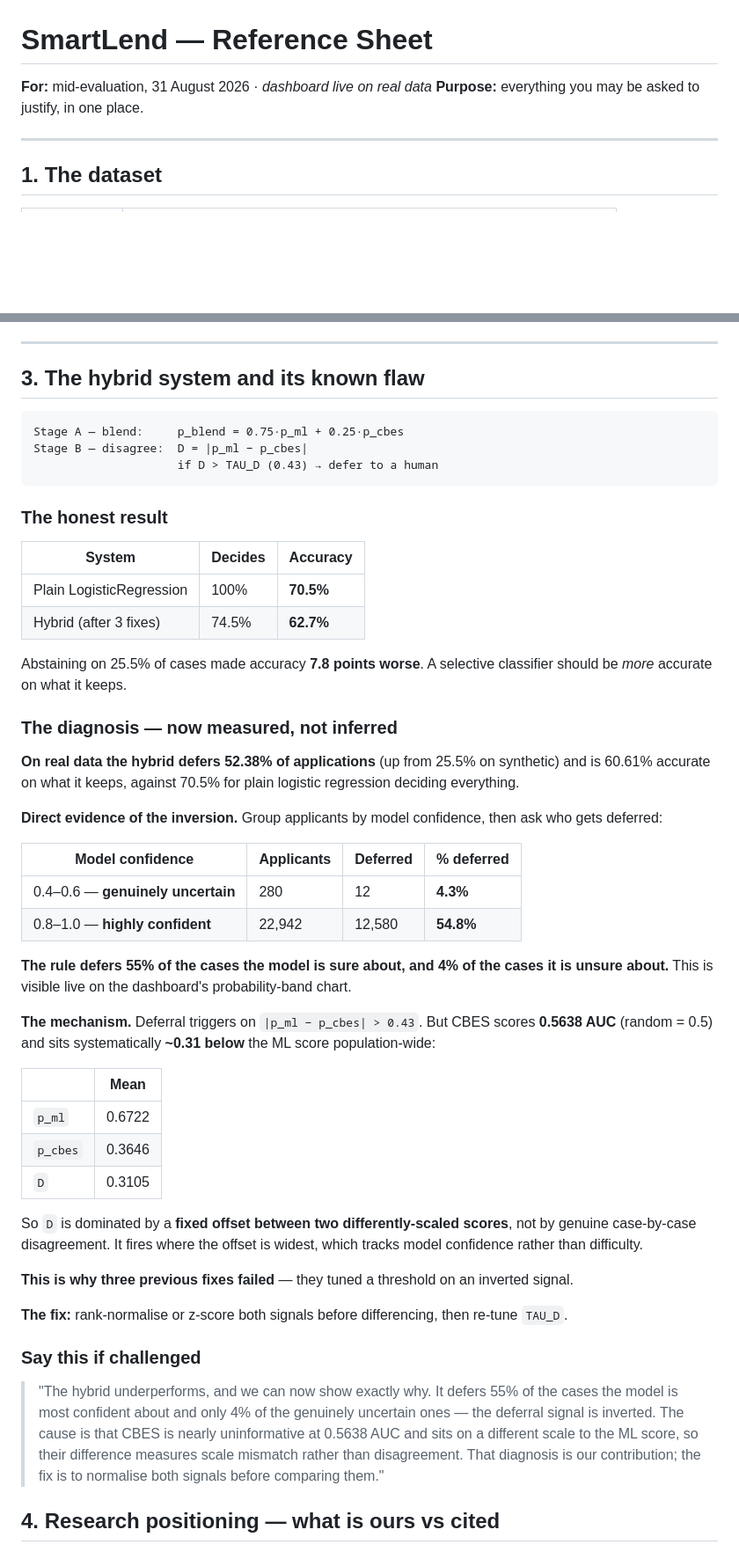
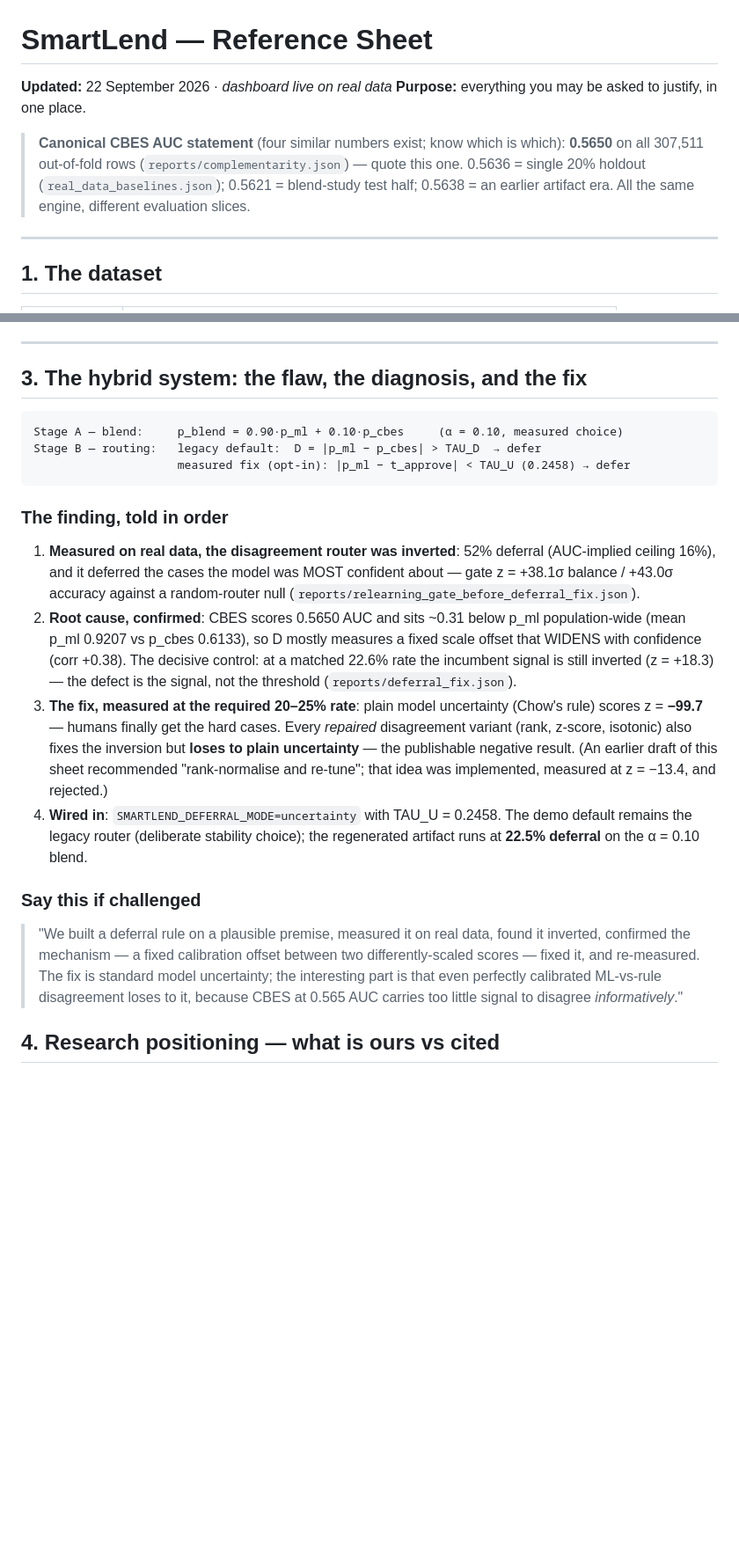
Before and after one commit to Shreyash-Thakur/SmartLend, a Markdown page: docs/REFERENCE.md, 2 parts joined by grey strips. Shown at 88% size. Rendered like a GitHub page; blank space fills up the shorter version.

````diff
--- a/docs/REFERENCE.md
+++ b/docs/REFERENCE.md
@@ -1,7 +1,12 @@
 # SmartLend — Reference Sheet
 
-**For:** mid-evaluation, 31 August 2026 · *dashboard live on real data*
+**Updated:** 22 September 2026 · *dashboard live on real data*
 **Purpose:** everything you may be asked to justify, in one place.
+
+> **Canonical CBES AUC statement** (four similar numbers exist; know which is which):
+> **0.5650** on all 307,511 out-of-fold rows (`reports/complementarity.json`) — quote this one.
+> 0.5636 = single 20% holdout (`real_data_baselines.json`); 0.5621 = blend-study test half;
+> 0.5638 = an earlier artifact era. All the same engine, different evaluation slices.
 
 ---
 
@@ -102,53 +107,44 @@ Each pillar passes through `component_sigmoid(x) = 1/(1+e^(−4(x−0.5)))`, whi
 
 ---
 
-## 3. The hybrid system and its known flaw
+## 3. The hybrid system: the flaw, the diagnosis, and the fix
 
 ```
-Stage A — blend:     p_blend = 0.75·p_ml + 0.25·p_cbes
-Stage B — disagree:  D = |p_ml − p_cbes|
-                     if D > TAU_D (0.43) → defer to a human
+Stage A — blend:     p_blend = 0.90·p_ml + 0.10·p_cbes     (α = 0.10, measured choice)
+Stage B — routing:   legacy default:  D = |p_ml − p_cbes| > TAU_D  → defer
+                     measured fix (opt-in): |p_ml − t_approve| < TAU_U (0.2458) → defer
 ```
 
-### The honest result
+### The finding, told in order
 
-| System | Decides | Accuracy |
-|---|---|---|
-| Plain LogisticRegression | 100% | **70.5%** |
-| Hybrid (after 3 fixes) | 74.5% | **62.7%** |
-
-Abstaining on 25.5% of cases made accuracy **7.8 points worse**. A selective classifier should be *more* accurate on what it keeps.
-
-### The diagnosis — now measured, not inferred
-
-**On real data the hybrid defers 52.38% of applications** (up from 25.5% on synthetic) and is 60.61% accurate on what it keeps, against 70.5% for plain logistic regression deciding everything.
-
-**Direct evidence of the inversion.** Group applicants by model confidence, then ask who gets deferred:
-
-| Model confidence | Applicants | Deferred | % deferred |
-|---|---|---|---|
-| 0.4–0.6 — **genuinely uncertain** | 280 | 12 | **4.3%** |
-| 0.8–1.0 — **highly confident** | 22,942 | 12,580 | **54.8%** |
-
-**The rule defers 55% of the cases the model is sure about, and 4% of the cases it is unsure about.** This is visible live on the dashboard's probability-band chart.
-
-**The mechanism.** Deferral triggers on `|p_ml − p_cbes| > 0.43`. But CBES scores **0.5638 AUC** (random = 0.5) and sits systematically **~0.31 below** the ML score population-wide:
-
-| | Mean |
-|---|---|
-| `p_ml` | 0.6722 |
-| `p_cbes` | 0.3646 |
-| `D` | 0.3105 |
-
-So `D` is dominated by a **fixed offset between two differently-scaled scores**, not by genuine case-by-case disagreement. It fires where the offset is widest, which tracks model confidence rather than difficulty.
-
-**This is why three previous fixes failed** — they tuned a threshold on an inverted signal.
-
-**The fix:** rank-normalise or z-score both signals before differencing, then re-tune `TAU_D`.
+1. **Measured on real data, the disagreement router was inverted**: 52% deferral
+   (AUC-implied ceiling 16%), and it deferred the cases the model was MOST
+   confident about — gate z = +38.1σ balance / +43.0σ accuracy against a
+   random-router null (`reports/relearning_gate_before_deferral_fix.json`).
+2. **Root cause, confirmed**: CBES scores 0.5650 AUC and sits ~0.31 below p_ml
+   population-wide (mean p_ml 0.9207 vs p_cbes 0.6133), so D mostly measures a
+   fixed scale offset that WIDENS with confidence (corr +0.38). The decisive
+   control: at a matched 22.6% rate the incumbent signal is still inverted
+   (z = +18.3) — the defect is the signal, not the threshold
+   (`reports/deferral_fix.json`).
+3. **The fix, measured at the required 20–25% rate**: plain model uncertainty
+   (Chow's rule) scores z = **−99.7** — humans finally get the hard cases.
+   Every *repaired* disagreement variant (rank, z-score, isotonic) also fixes
+   the inversion but **loses to plain uncertainty** — the publishable negative
+   result. (An earlier draft of this sheet recommended "rank-normalise and
+   re-tune"; that idea was implemented, measured at z = −13.4, and rejected.)
+4. **Wired in**: `SMARTLEND_DEFERRAL_MODE=uncertainty` with TAU_U = 0.2458.
+   The demo default remains the legacy router (deliberate stability choice);
+   the regenerated artifact runs at **22.5% deferral** on the α = 0.10 blend.
 
 ### Say this if challenged
 
-> "The hybrid underperforms, and we can now show exactly why. It defers 55% of the cases the model is most confident about and only 4% of the genuinely uncertain ones — the deferral signal is inverted. The cause is that CBES is nearly uninformative at 0.5638 AUC and sits on a different scale to the ML score, so their difference measures scale mismatch rather than disagreement. That diagnosis is our contribution; the fix is to normalise both signals before comparing them."
+> "We built a deferral rule on a plausible premise, measured it on real data,
+> found it inverted, confirmed the mechanism — a fixed calibration offset
+> between two differently-scaled scores — fixed it, and re-measured. The fix
+> is standard model uncertainty; the interesting part is that even perfectly
+> calibrated ML-vs-rule disagreement loses to it, because CBES at 0.565 AUC
+> carries too little signal to disagree *informatively*."
 
 ## 4. Research positioning — what is ours vs cited
 
````
Also changed, not shown: other parts of docs/REFERENCE.md (+47 -30 lines).
